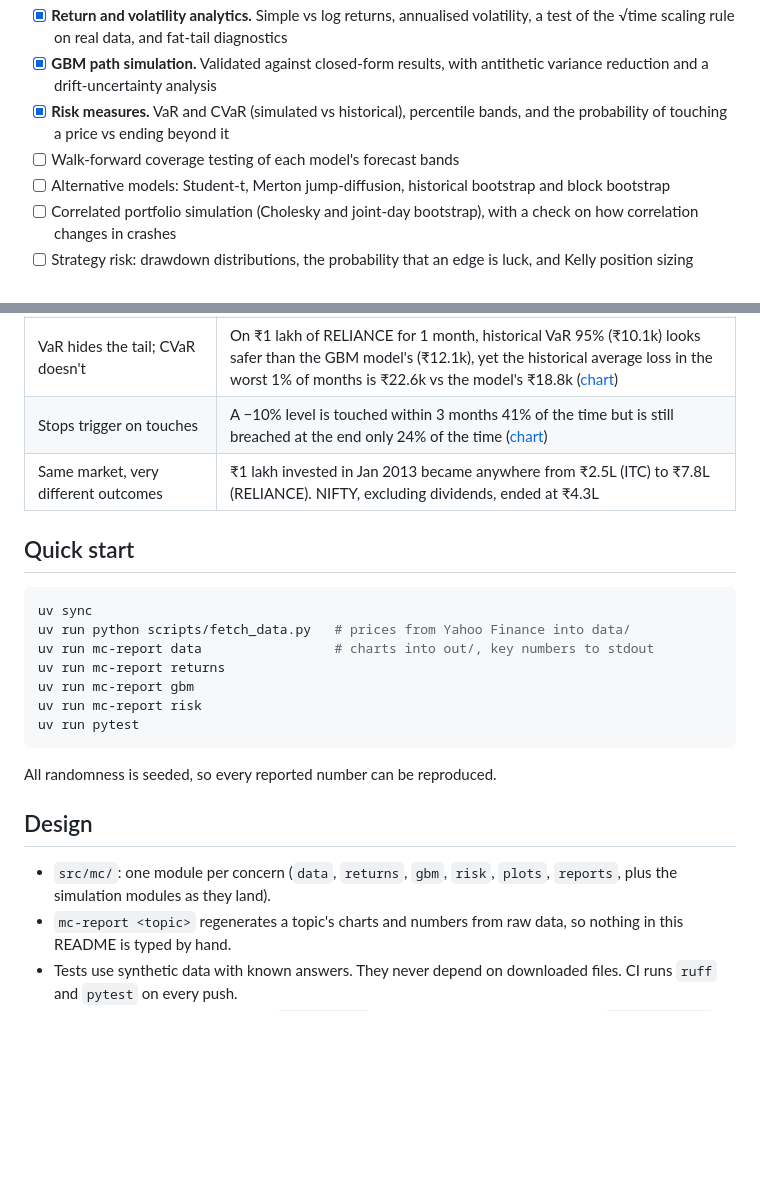
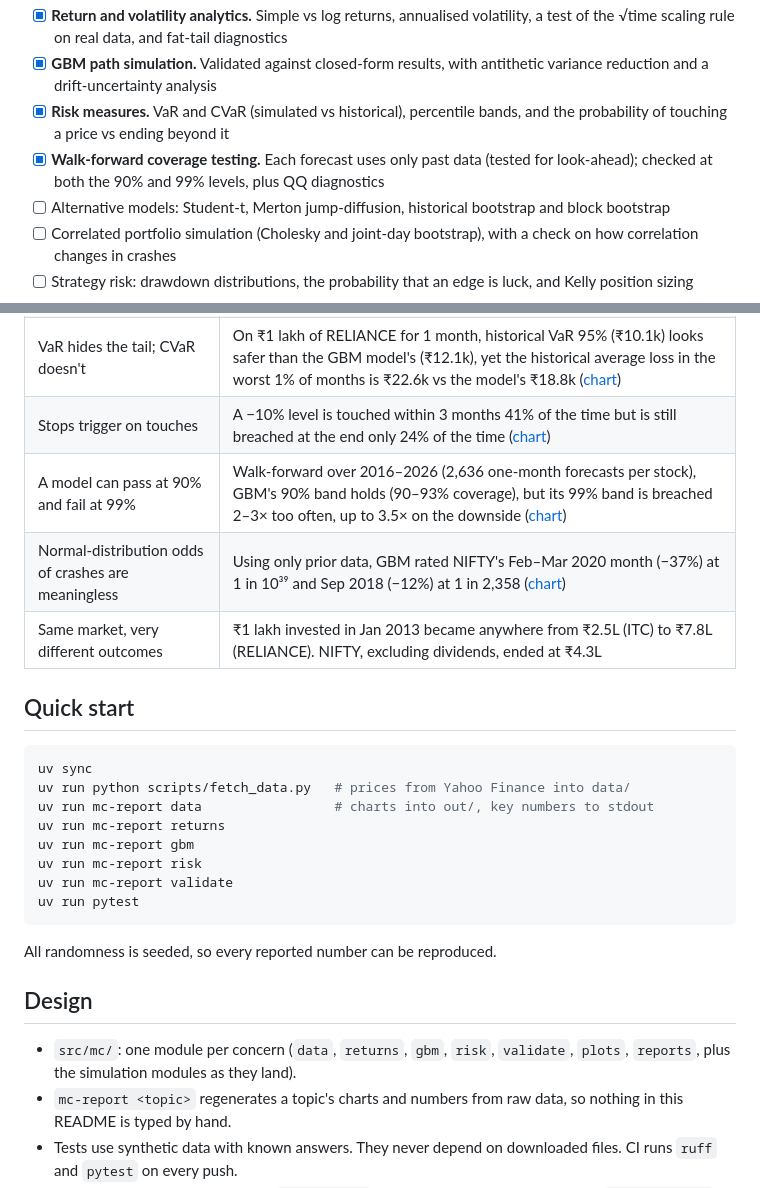
Before and after one commit to Dhirajdas18/monte-carlo-stock-sim, a Markdown page: README.md, 2 parts joined by grey strips. Drawn GitHub-style; blank space fills up the shorter version.

````diff
--- a/README.md
+++ b/README.md
@@ -17,7 +17,7 @@ A Monte Carlo risk engine for Indian equities. It simulates price paths for sing
 - [x] **Return and volatility analytics.** Simple vs log returns, annualised volatility, a test of the √time scaling rule on real data, and fat-tail diagnostics
 - [x] **GBM path simulation.** Validated against closed-form results, with antithetic variance reduction and a drift-uncertainty analysis
 - [x] **Risk measures.** VaR and CVaR (simulated vs historical), percentile bands, and the probability of touching a price vs ending beyond it
-- [ ] Walk-forward coverage testing of each model's forecast bands
+- [x] **Walk-forward coverage testing.** Each forecast uses only past data (tested for look-ahead); checked at both the 90% and 99% levels, plus QQ diagnostics
 - [ ] Alternative models: Student-t, Merton jump-diffusion, historical bootstrap and block bootstrap
 - [ ] Correlated portfolio simulation (Cholesky and joint-day bootstrap), with a check on how correlation changes in crashes
 - [ ] Strategy risk: drawdown distributions, the probability that an edge is luck, and Kelly position sizing
@@ -36,6 +36,8 @@ A Monte Carlo risk engine for Indian equities. It simulates price paths for sing
 | Antithetic sampling pays off | Pairing each draw with its mirror cuts the error of the simulated mean 3–5× at the same path count ([chart](docs/img/gbm-paths-needed.png)) |
 | VaR hides the tail; CVaR doesn't | On ₹1 lakh of RELIANCE for 1 month, historical VaR 95% (₹10.1k) looks safer than the GBM model's (₹12.1k), yet the historical average loss in the worst 1% of months is ₹22.6k vs the model's ₹18.8k ([chart](docs/img/risk-var-cvar.png)) |
 | Stops trigger on touches | A −10% level is touched within 3 months 41% of the time but is still breached at the end only 24% of the time ([chart](docs/img/risk-touch-vs-end.png)) |
+| A model can pass at 90% and fail at 99% | Walk-forward over 2016–2026 (2,636 one-month forecasts per stock), GBM's 90% band holds (90–93% coverage), but its 99% band is breached 2–3× too often, up to 3.5× on the downside ([chart](docs/img/validate-coverage.png)) |
+| Normal-distribution odds of crashes are meaningless | Using only prior data, GBM rated NIFTY's Feb–Mar 2020 month (−37%) at 1 in 10³⁹ and Sep 2018 (−12%) at 1 in 2,358 ([chart](docs/img/validate-worst-months.png)) |
 | Same market, very different outcomes | ₹1 lakh invested in Jan 2013 became anywhere from ₹2.5L (ITC) to ₹7.8L (RELIANCE). NIFTY, excluding dividends, ended at ₹4.3L |
 
 ## Quick start
@@ -47,6 +49,7 @@ uv run mc-report data                 # charts into out/, key numbers to stdout
 uv run mc-report returns
 uv run mc-report gbm
 uv run mc-report risk
+uv run mc-report validate
 uv run pytest
 ```
 
@@ -54,7 +57,7 @@ All randomness is seeded, so every reported number can be reproduced.
 
 ## Design
 
-- `src/mc/`: one module per concern (`data`, `returns`, `gbm`, `risk`, `plots`, `reports`, plus the simulation modules as they land).
+- `src/mc/`: one module per concern (`data`, `returns`, `gbm`, `risk`, `validate`, `plots`, `reports`, plus the simulation modules as they land).
 - `mc-report <topic>` regenerates a topic's charts and numbers from raw data, so nothing in this README is typed by hand.
 - Tests use synthetic data with known answers. They never depend on downloaded files. CI runs `ruff` and `pytest` on every push.
 - No market data is committed. Set `MC_LAKE_DIR` to read a local NSE bhavcopy lake (`panel.parquet` and `market.parquet`) instead of Yahoo.
````
Also changed, not shown: docs/img/validate-coverage.png (added), docs/img/validate-qq.png (added), docs/img/validate-worst-months.png (added), 3 other files.
